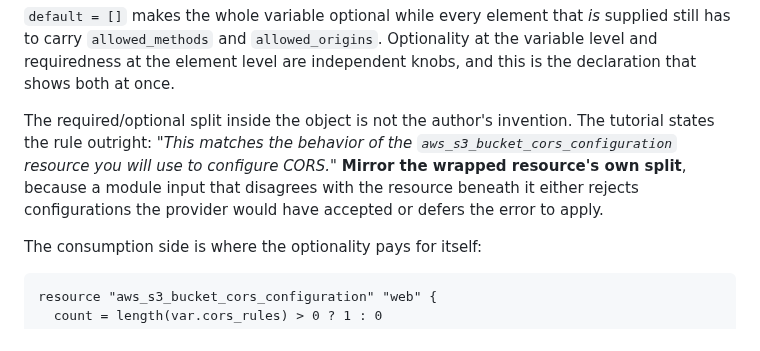
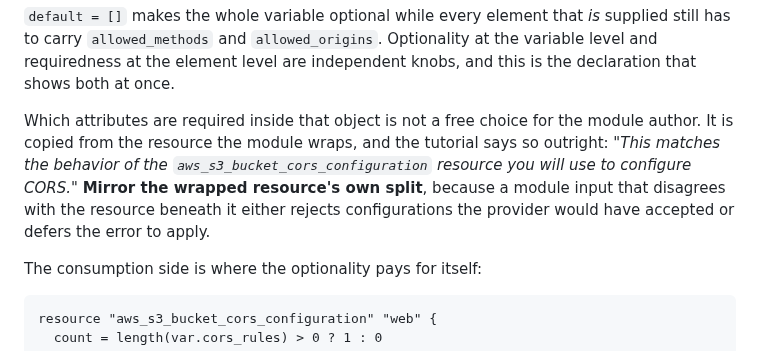
Before and after one commit to arindamchoudhury/terraform-gyan, a Markdown page: docs/book/ch14-authoring-modules.md, the part around the change. Rendered like a GitHub page.

Commit message:
book: disambiguate "the author" in Chapter 14 section 4
Co-Authored-By: Claude Opus 5 <noreply@anthropic.com>

```diff
--- a/docs/book/ch14-authoring-modules.md
+++ b/docs/book/ch14-authoring-modules.md
@@ -248,7 +248,7 @@ variable "cors_rules" {
 
 `default = []` makes the whole variable optional while every element that *is* supplied still has to carry `allowed_methods` and `allowed_origins`. Optionality at the variable level and requiredness at the element level are independent knobs, and this is the declaration that shows both at once.
 
-The required/optional split inside the object is not the author's invention. The tutorial states the rule outright: *"This matches the behavior of the `aws_s3_bucket_cors_configuration` resource you will use to configure CORS."* **Mirror the wrapped resource's own split**, because a module input that disagrees with the resource beneath it either rejects configurations the provider would have accepted or defers the error to apply.
+Which attributes are required inside that object is not a free choice for the module author. It is copied from the resource the module wraps, and the tutorial says so outright: *"This matches the behavior of the `aws_s3_bucket_cors_configuration` resource you will use to configure CORS."* **Mirror the wrapped resource's own split**, because a module input that disagrees with the resource beneath it either rejects configurations the provider would have accepted or defers the error to apply.
 
 The consumption side is where the optionality pays for itself:
 
```
